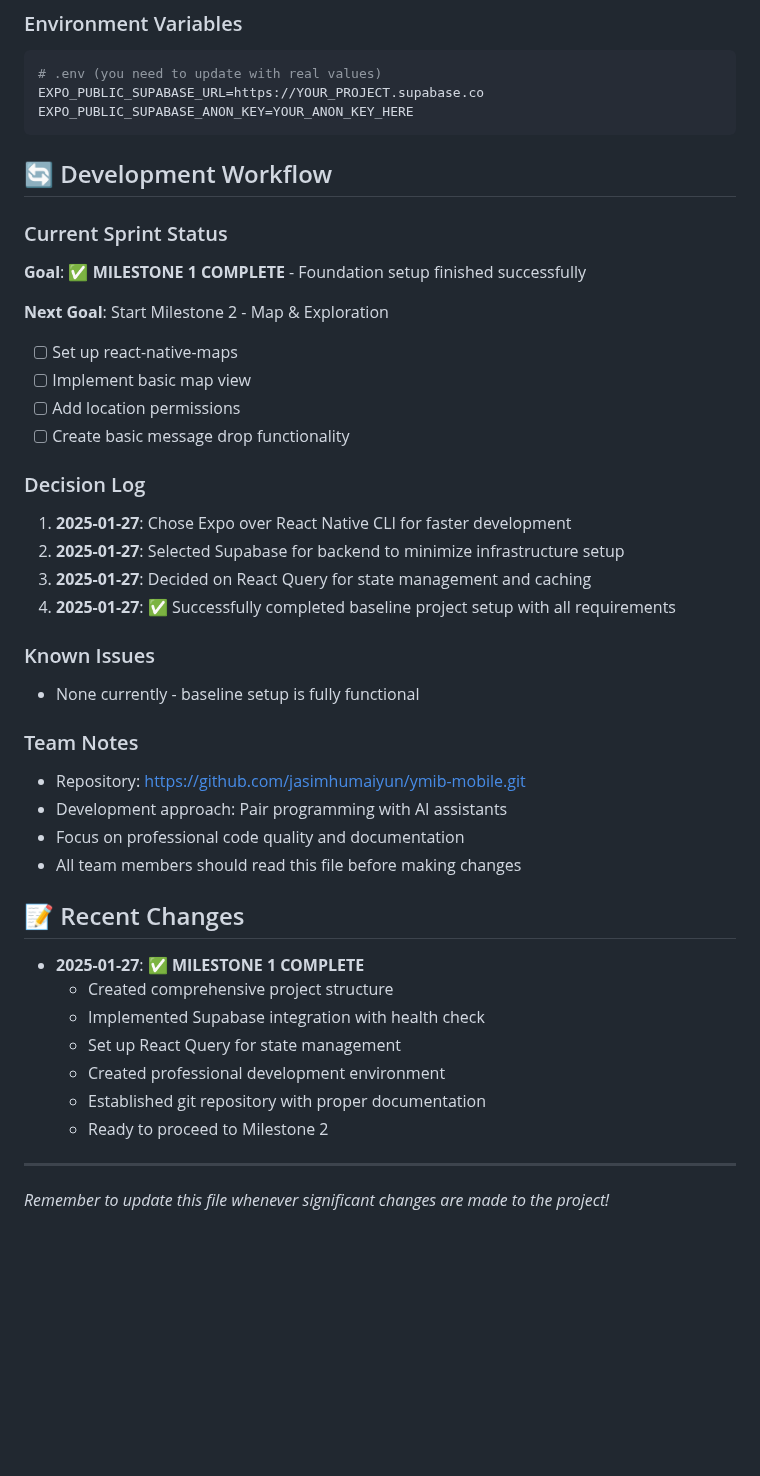
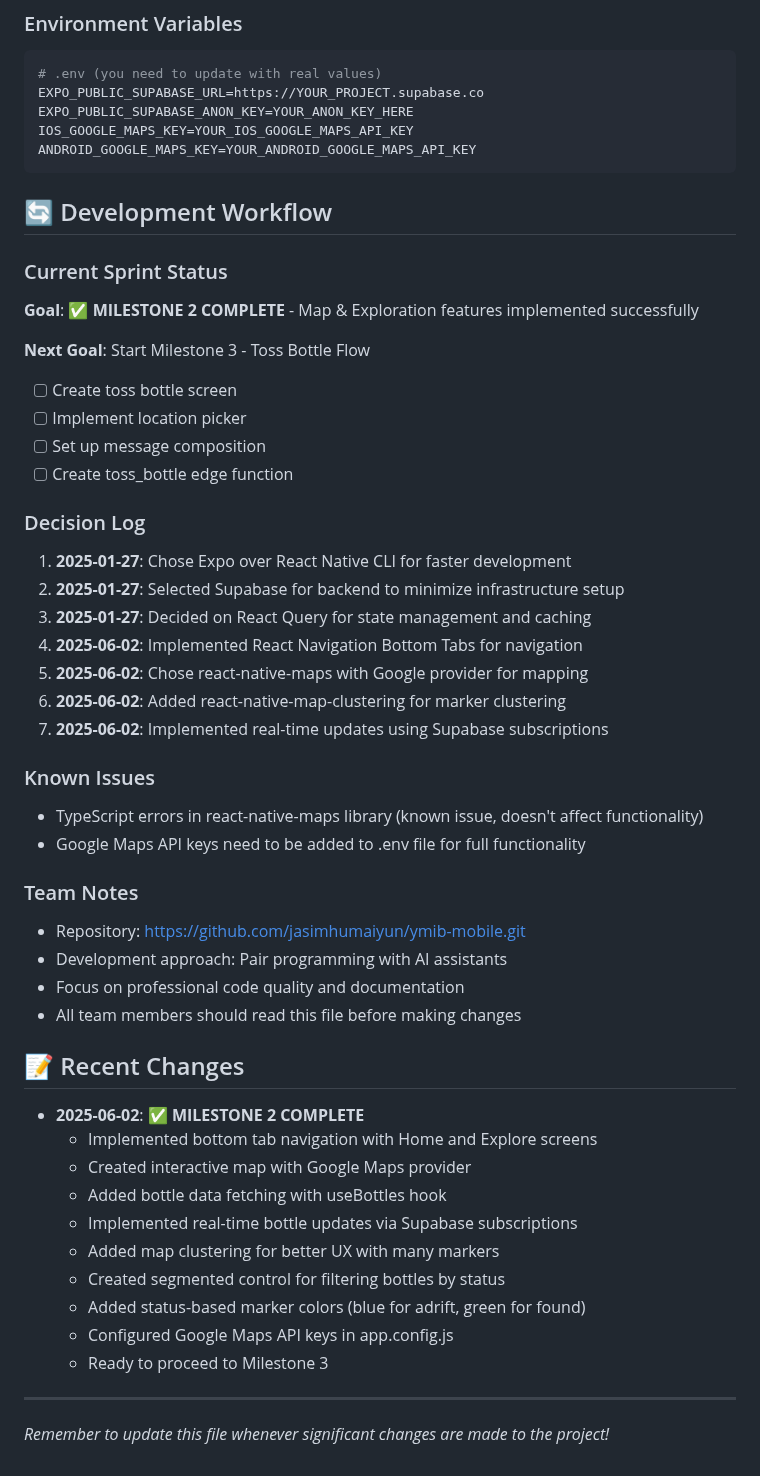
Before and after one commit to jasimhumaiyun/ymib-mobile, a Markdown page: PROJECT_CONTEXT.md, the part around one of its changes. Drawn GitHub-style; blank space fills up the shorter version.

````diff
--- a/PROJECT_CONTEXT.md
+++ b/PROJECT_CONTEXT.md
@@ -101,27 +130,33 @@ CREATE TABLE messages (
 # .env (you need to update with real values)
 EXPO_PUBLIC_SUPABASE_URL=https://YOUR_PROJECT.supabase.co
 EXPO_PUBLIC_SUPABASE_ANON_KEY=YOUR_ANON_KEY_HERE
+IOS_GOOGLE_MAPS_KEY=YOUR_IOS_GOOGLE_MAPS_API_KEY
+ANDROID_GOOGLE_MAPS_KEY=YOUR_ANDROID_GOOGLE_MAPS_API_KEY
 ```
 
 ## 🔄 Development Workflow
 
 ### Current Sprint Status
-**Goal**: ✅ **MILESTONE 1 COMPLETE** - Foundation setup finished successfully
+**Goal**: ✅ **MILESTONE 2 COMPLETE** - Map & Exploration features implemented successfully
 
-**Next Goal**: Start Milestone 2 - Map & Exploration
-- [ ] Set up react-native-maps
-- [ ] Implement basic map view
-- [ ] Add location permissions
-- [ ] Create basic message drop functionality
+**Next Goal**: Start Milestone 3 - Toss Bottle Flow
+- [ ] Create toss bottle screen
+- [ ] Implement location picker
+- [ ] Set up message composition
+- [ ] Create toss_bottle edge function
 
 ### Decision Log
 1. **2025-01-27**: Chose Expo over React Native CLI for faster development
 2. **2025-01-27**: Selected Supabase for backend to minimize infrastructure setup
 3. **2025-01-27**: Decided on React Query for state management and caching
-4. **2025-01-27**: ✅ Successfully completed baseline project setup with all requirements
+4. **2025-06-02**: Implemented React Navigation Bottom Tabs for navigation
+5. **2025-06-02**: Chose react-native-maps with Google provider for mapping
+6. **2025-06-02**: Added react-native-map-clustering for marker clustering
+7. **2025-06-02**: Implemented real-time updates using Supabase subscriptions
 
 ### Known Issues
-- None currently - baseline setup is fully functional
+- TypeScript errors in react-native-maps library (known issue, doesn't affect functionality)
+- Google Maps API keys need to be added to .env file for full functionality
 
 ### Team Notes
 - Repository: https://github.com/jasimhumaiyun/ymib-mobile.git
@@ -130,13 +165,16 @@ EXPO_PUBLIC_SUPABASE_ANON_KEY=YOUR_ANON_KEY_HERE
 - All team members should read this file before making changes
 
 ## 📝 Recent Changes
-- **2025-01-27**: ✅ **MILESTONE 1 COMPLETE**
-  - Created comprehensive project structure
-  - Implemented Supabase integration with health check
-  - Set up React Query for state management
-  - Created professional development environment
-  - Established git repository with proper documentation
-  - Ready to proceed to Milestone 2
+- **2025-06-02**: ✅ **MILESTONE 2 COMPLETE**
+  - Implemented bottom tab navigation with Home and Explore screens
+  - Created interactive map with Google Maps provider
+  - Added bottle data fetching with useBottles hook
+  - Implemented real-time bottle updates via Supabase subscriptions
+  - Added map clustering for better UX with many markers
+  - Created segmented control for filtering bottles by status
+  - Added status-based marker colors (blue for adrift, green for found)
+  - Configured Google Maps API keys in app.config.js
+  - Ready to proceed to Milestone 3
 
 ---
 *Remember to update this file whenever significant changes are made to the project!*
````
Also changed, not shown: other parts of PROJECT_CONTEXT.md (+65 -36 lines).
